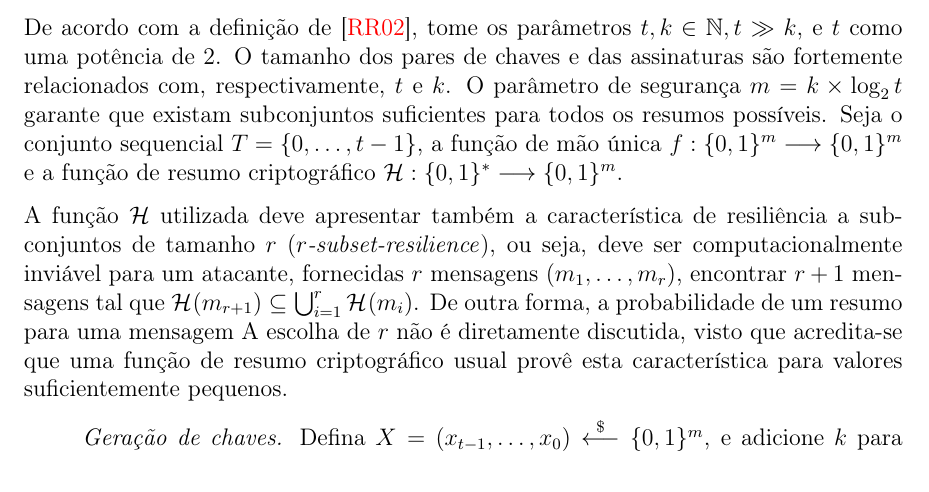
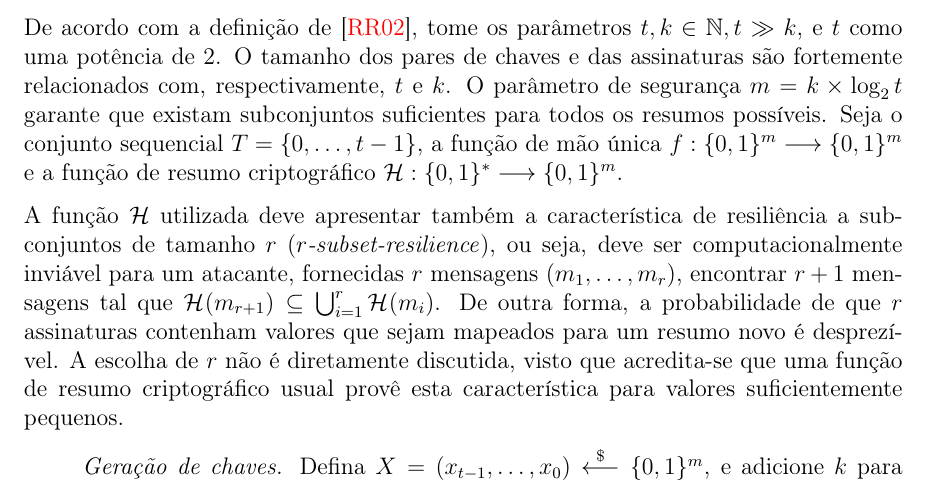
Before and after one commit to zambonin/bsc, a LaTeX document (bsc.tex): part of page 19 of 26, cut so that both start at the same text. Compiled offline with pdfLaTeX.

Commit message:
sharelatex: update bsc.tex from r14845 to r14874

```diff
--- a/bsc.tex
+++ b/bsc.tex
@@ -1092,7 +1092,7 @@ todos os resumos possíveis. Seja o conjunto sequencial $T = \{0, \dots, t - 1\}
 A função $\hh{}$ utilizada deve apresentar também a característica de
 resiliência a subconjuntos de tamanho $r$ (\emph{$r$-subset-resilience}), ou seja, deve ser computacionalmente inviável
 para um atacante, fornecidas $r$ mensagens $(m_1, \dots, m_r)$, encontrar
-$r + 1$ mensagens tal que $\hash{m_{r + 1}} \subseteq \bigcup^{r}_{i = 1} \hash{m_i}$. De outra forma, a probabilidade de um resumo para uma mensagem
+$r + 1$ mensagens tal que $\hash{m_{r + 1}} \subseteq \bigcup^{r}_{i = 1} \hash{m_i}$. De outra forma, a probabilidade de que $r$ assinaturas contenham valores que sejam mapeados para um resumo novo é desprezível.
 A escolha de $r$ não é diretamente discutida, visto que acredita-se que uma função de resumo criptográfico usual provê esta característica para valores suficientemente pequenos.
 
 \begin{enumerate}
```
